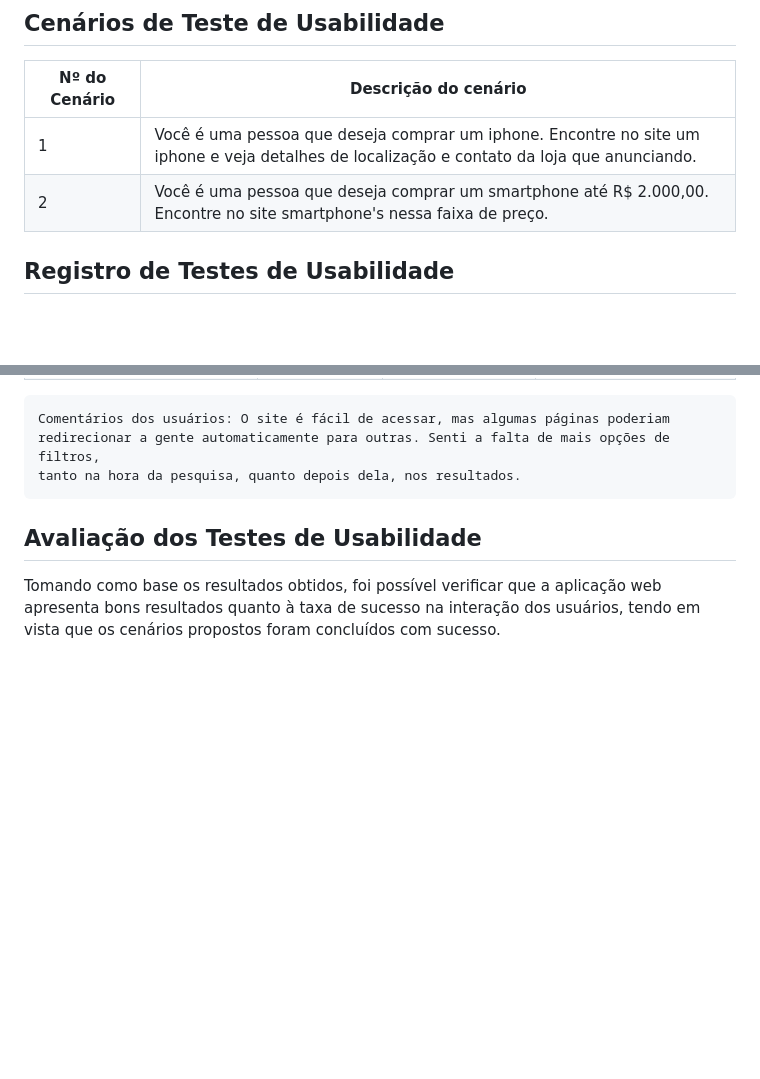
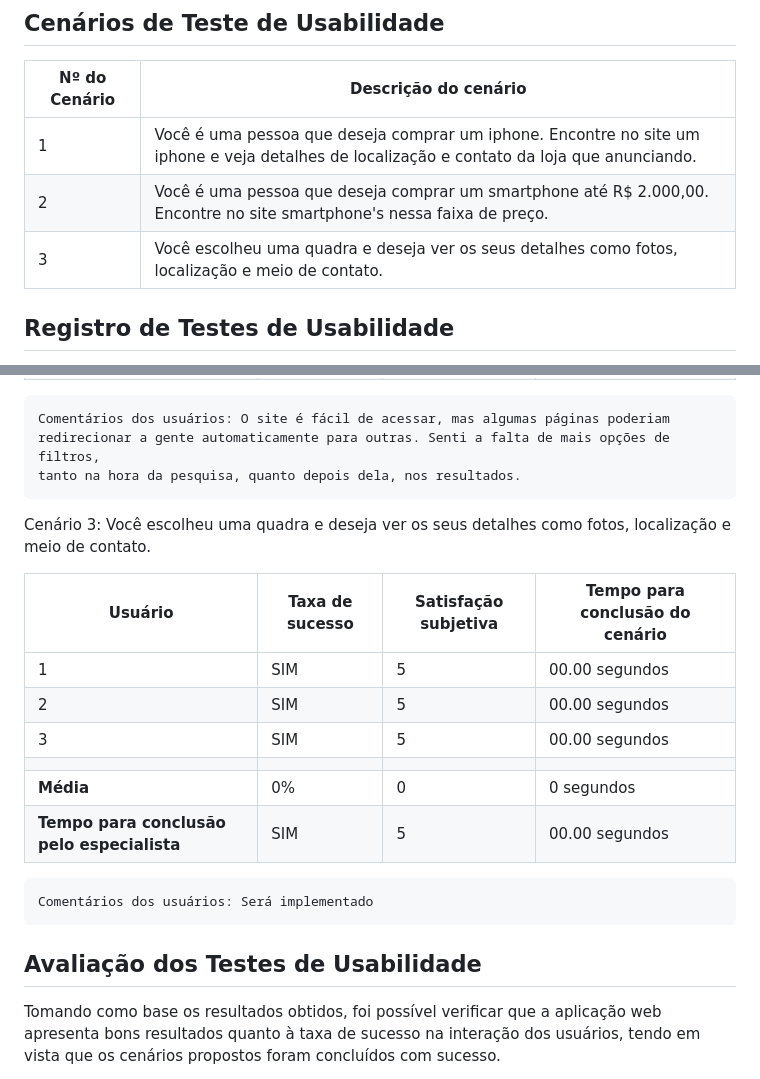
Before and after one commit to ICEI-PUC-Minas-PMV-SI/pmv-si-2023-1-e1-proj-web-t3-campos_de_futebol, a Markdown page: docs/tests.md, 2 parts joined by grey strips. Rendered like a GitHub page; blank space fills up the shorter version.

```diff
--- a/docs/tests.md
+++ b/docs/tests.md
@@ -112,6 +112,7 @@ Apresente os cenários de testes utilizados na realização dos testes de usabil
 |---------------|----------------------|
 | 1             | Você é uma pessoa que deseja comprar um iphone. Encontre no site um iphone e veja detalhes de localização e contato da loja que anunciando. |
 | 2             | Você é uma pessoa que deseja comprar um smartphone até R$ 2.000,00. Encontre no site smartphone's nessa faixa de preço. |
+| 3             | Você escolheu uma quadra e deseja ver os seus detalhes como fotos, localização e meio de contato. |
 
 
 
@@ -151,6 +152,20 @@ Cenário 2: Você é uma pessoa que deseja comprar um smartphone até R$ 2.000,0
     redirecionar a gente automaticamente para outras. Senti a falta de mais opções de filtros,
     tanto na hora da pesquisa, quanto depois dela, nos resultados.
 
+Cenário 3: Você escolheu uma quadra e deseja ver os seus detalhes como fotos, localização e meio de contato.
+
+| Usuário | Taxa de sucesso | Satisfação subjetiva | Tempo para conclusão do cenário |
+|---------|-----------------|----------------------|---------------------------------|
+| 1       | SIM             | 5                    | 00.00 segundos                          |
+| 2       | SIM             | 5                    | 00.00 segundos                         |
+| 3       | SIM             | 5                    | 00.00 segundos                          |
+|  |  |  |  |
+| **Média**     | 0%           | 0                | 0 segundos                           |
+| **Tempo para conclusão pelo especialista** | SIM | 5 | 00.00 segundos |
+
+
+    Comentários dos usuários: Será implementado
+
 
 
 
```
